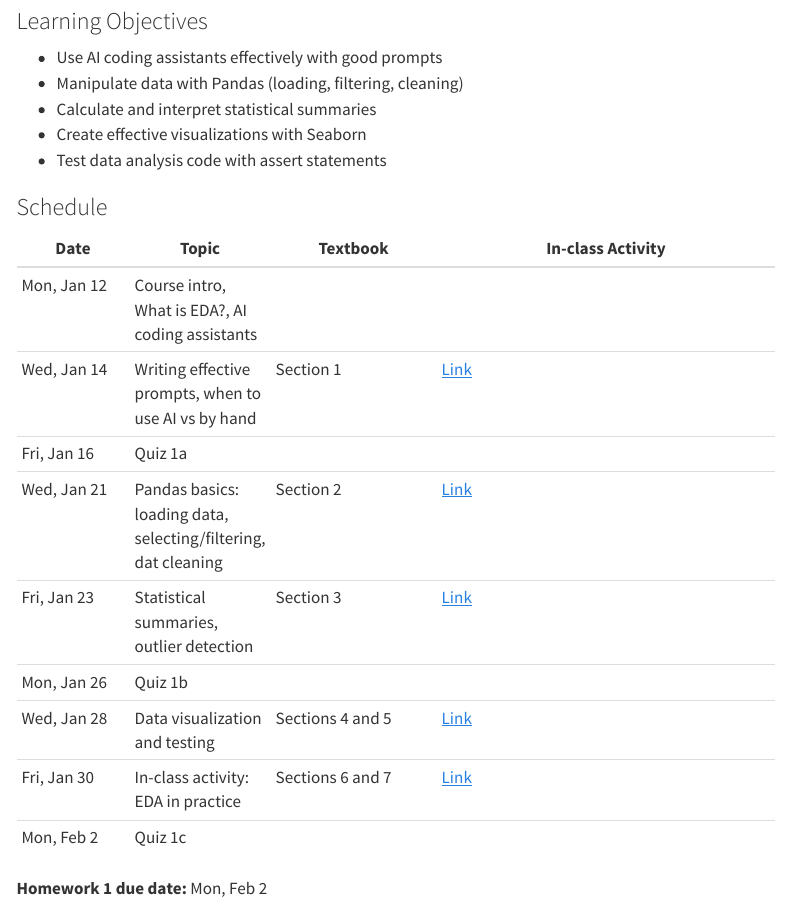
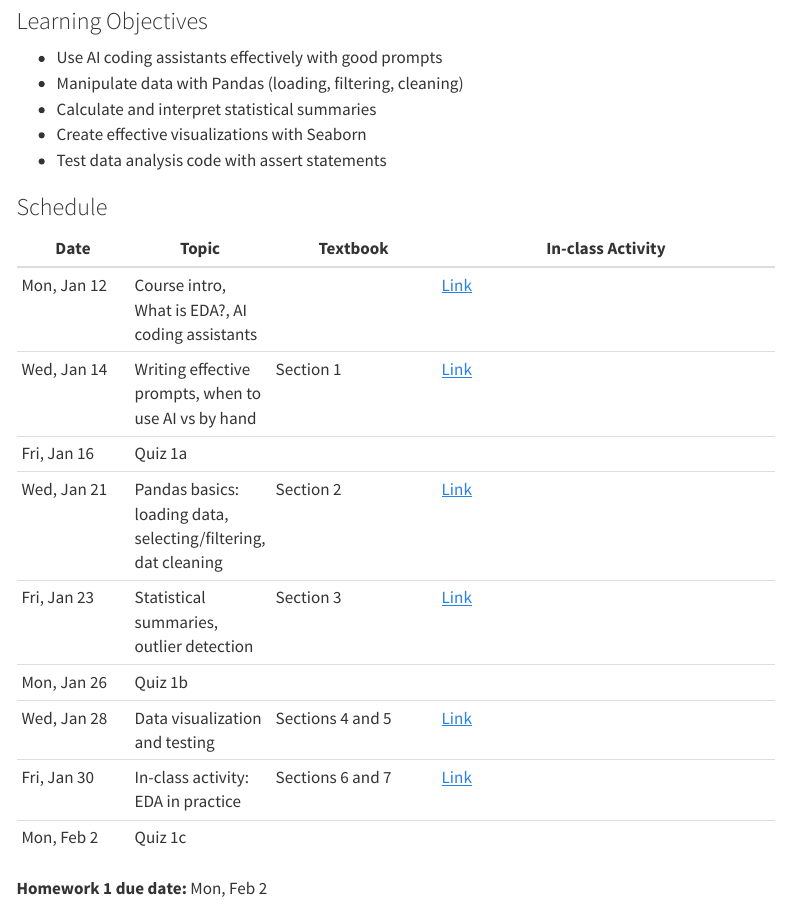
Before and after one commit to paulsavala/math-3339, a Quarto document (index.qmd): the page in a window 1100 px wide, from 330 px down. Rendered offline with R 4.5, knitr and Pandoc in place of Quarto, with nearby package versions; menus at the side of the page are left out.

Commit message:
minor bug fixes

```diff
--- a/_quarto.yml
+++ b/_quarto.yml
@@ -3,7 +3,7 @@ project:
   type: website
 
 website:
-  site-url: https://paulsavala.github.io/math-3339-intro-data-science-with-llms/
+  site-url: https://paulsavala.github.io/math-3339/
 
 format:
   html:
--- a/index.qmd
+++ b/index.qmd
@@ -28,7 +28,7 @@ format:
 
 | Date | Topic | Textbook | In-class Activity |
 |------|-------|---------|------------------|
-| Mon, Jan 12 | Course intro, What is EDA?, AI coding assistants |  |  |
+| Mon, Jan 12 | Course intro, What is EDA?, AI coding assistants |  | [Link](https://docs.google.com/presentation/d/1KUEpKTWWH6G0qiXUSEFjeUmGzl6b2dsyebWrtqshQiI/edit?usp=sharing) |
 | Wed, Jan 14 | Writing effective prompts, when to use AI vs by hand | Section 1 | [Link](In-class%20activities/Chapter%201/1.1%20-%20Setup%20and%20Prompting.html) |
 | Fri, Jan 16 | Quiz 1a | | |
 | Wed, Jan 21 | Pandas basics: loading data, selecting/filtering, dat cleaning | Section 2 | [Link](In-class%20activities/Chapter%201/1.2%20-%20EDA%20First%20Look.ipynb) |
```
Also changed, not shown: Textbook/_includes/chapter-nav.html, _quarto.yml (2 more changed lines), index.qmd (2 more changed lines), 34 other files.
